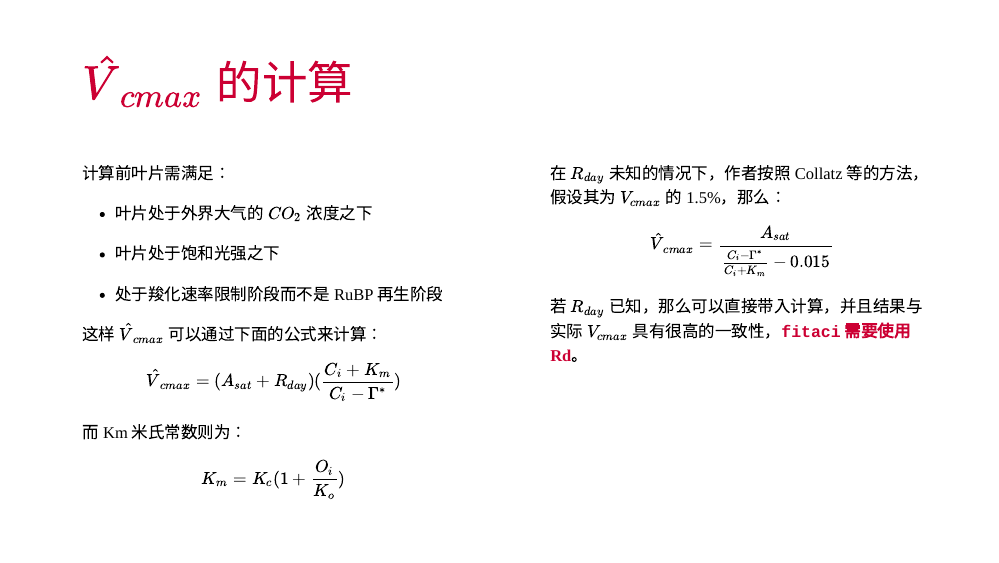
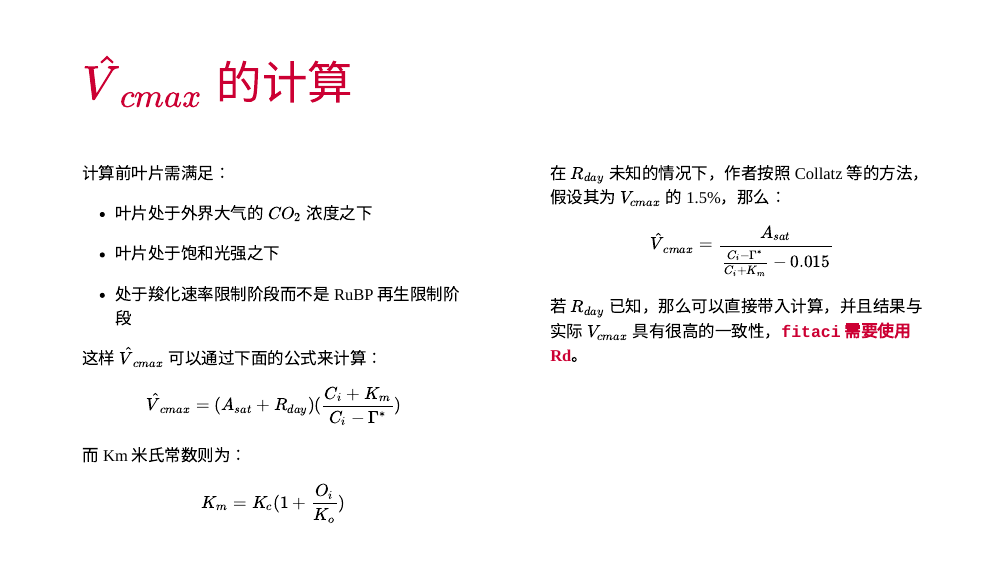
Before and after one commit to zhujiedong/LI-6800-R-series, an R Markdown document (R-6800-series-5.Rmd): page 6 of 10. The pictures show the slides in the output file R-6800-series-5.html that the author committed with the source; the slides are laid out offline by our stand-in for remark.js, each with all of its steps uncovered, in fonts that may differ from those the slides ask for, and without slide numbers, shadows or browser add-ons.

Commit message:
s4 s2 revise

```diff
--- a/R-6800-series-5.Rmd
+++ b/R-6800-series-5.Rmd
@@ -72,7 +72,7 @@ class: animated, fadeIn
 
 - 叶片处于饱和光强之下
 
-- 处于羧化速率限制阶段而不是 RuBP 再生阶段
+- 处于羧化速率限制阶段而不是 RuBP 再生限制阶段
 
 这样 $\hat V_{cmax}$ 可以通过下面的公式来计算：
 
```
Also changed, not shown: R-6800-series-2.Rmd (+1 -0 lines), R-6800-series-2.html, R-6800-series-5.html.
